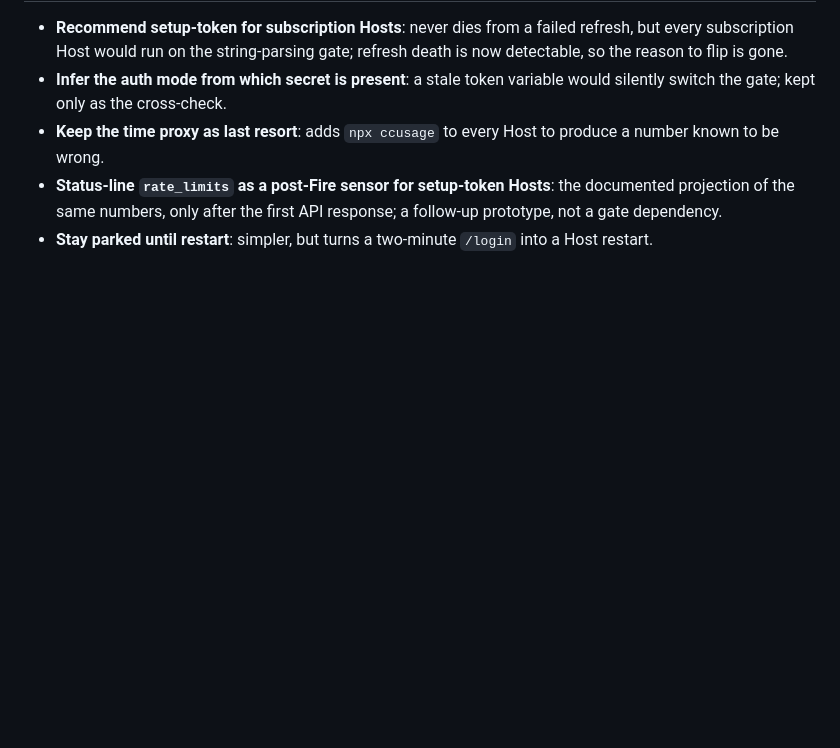
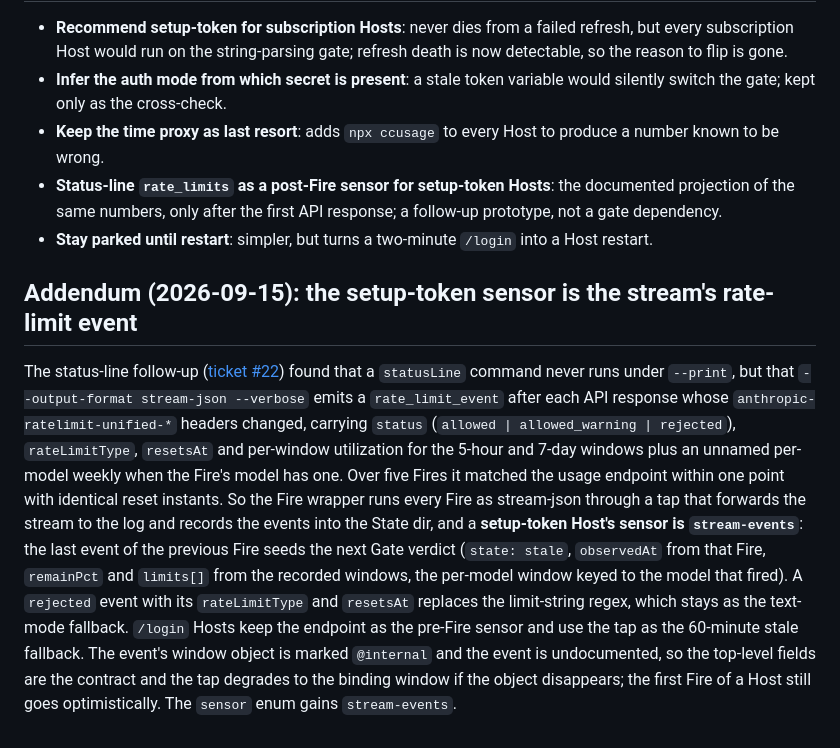
Before and after one commit to benjr70/auto-agent, a Markdown page: docs/adr/0008-budget-gate-per-auth-mode.md, the part around the change. GitHub-like rendering; blank space fills up the shorter version.

Commit message:
docs: ADR 0008 addendum, setup-token sensor is the stream-json rate_limit_event (ticket #22)
Co-Authored-By: Claude Fable 5.1 <noreply@anthropic.com>
Claude-Session: https://claude.ai/code/session_01D3XS8Kb19wwAorPJJDzWkK

```diff
--- a/docs/adr/0008-budget-gate-per-auth-mode.md
+++ b/docs/adr/0008-budget-gate-per-auth-mode.md
@@ -59,3 +59,27 @@ setup-token Host.
   response; a follow-up prototype, not a gate dependency.
 - **Stay parked until restart**: simpler, but turns a two-minute `/login`
   into a Host restart.
+
+## Addendum (2026-09-15): the setup-token sensor is the stream's rate-limit event
+
+The status-line follow-up ([ticket #22](https://github.com/benjr70/auto-agent/issues/22))
+found that a `statusLine` command never runs under `--print`, but that
+`--output-format stream-json --verbose` emits a `rate_limit_event` after
+each API response whose `anthropic-ratelimit-unified-*` headers changed,
+carrying `status` (`allowed | allowed_warning | rejected`), `rateLimitType`,
+`resetsAt` and per-window utilization for the 5-hour and 7-day windows plus
+an unnamed per-model weekly when the Fire's model has one. Over five Fires
+it matched the usage endpoint within one point with identical reset
+instants. So the Fire wrapper runs every Fire as stream-json through a tap
+that forwards the stream to the log and records the events into the State
+dir, and a **setup-token Host's sensor is `stream-events`**: the last event
+of the previous Fire seeds the next Gate verdict (`state: stale`,
+`observedAt` from that Fire, `remainPct` and `limits[]` from the recorded
+windows, the per-model window keyed to the model that fired). A `rejected`
+event with its `rateLimitType` and `resetsAt` replaces the limit-string
+regex, which stays as the text-mode fallback. `/login` Hosts keep the
+endpoint as the pre-Fire sensor and use the tap as the 60-minute stale
+fallback. The event's window object is marked `@internal` and the event is
+undocumented, so the top-level fields are the contract and the tap degrades
+to the binding window if the object disappears; the first Fire of a Host
+still goes optimistically. The `sensor` enum gains `stream-events`.
```
